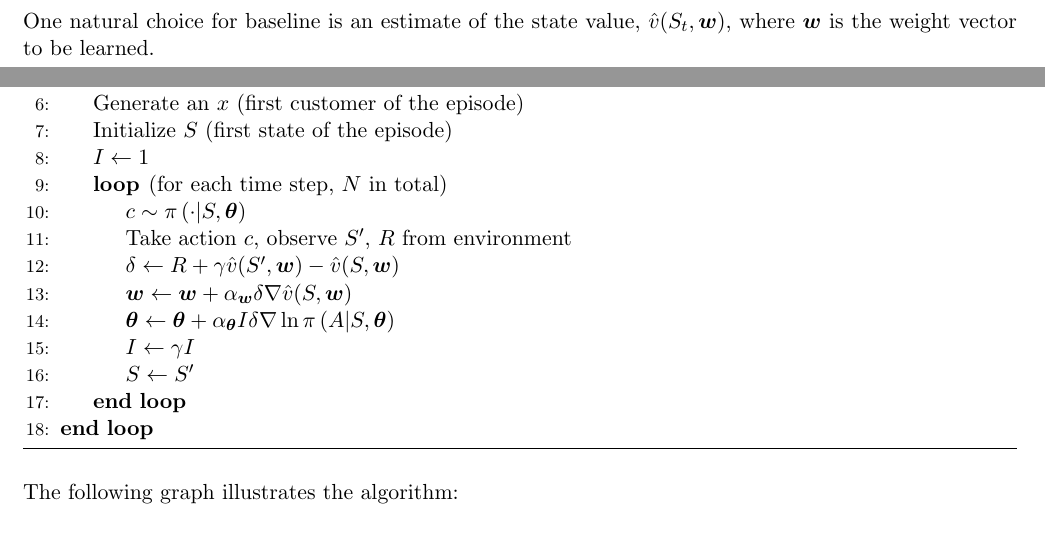
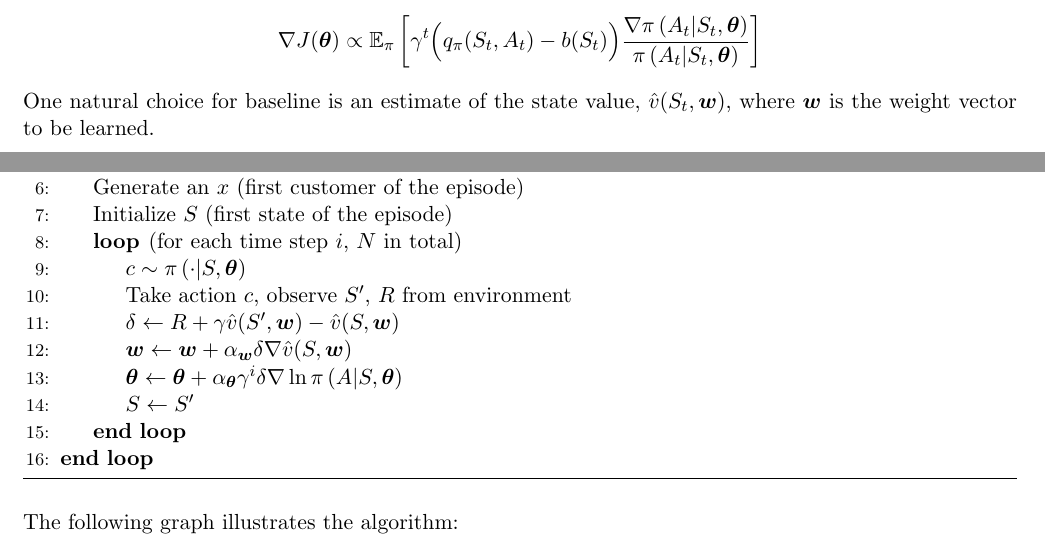
Before and after one commit to Yuanhao-JIANG/RL-in-QF, a LaTeX document (report/rl_qf_report.tex): two parts of pages 4 and 8 of 9 before the commit and two parts of pages 5 and 8 of 9 after it, joined at a grey line, cut at the place of the change. Compiled offline with pdfLaTeX.

Commit message:
update policy gradient theorem with discounting

```diff
--- a/report/rl_qf_report.tex
+++ b/report/rl_qf_report.tex
@@ -207,6 +207,11 @@ action value to an arbitrary baseline \(b(s)\):
 with the same derivation we have
 \[\nabla J(\bm{\theta})\propto\mathbb{E}_\pi\left[
         \Bigl(q_\pi(S_t,A_t)-b(S_t)\Big)
+        \frac{\nabla\pi\left(A_t\middle|S_t, \bm{\theta}\right)}
+{\pi\left(A_t\middle|S_t, \bm{\theta}\right)}\right]\]
+And the discounted version of above is:
+\[\nabla J(\bm{\theta})\propto\mathbb{E}_\pi\left[
+        \gamma^{t}\Bigl(q_\pi(S_t,A_t)-b(S_t)\Big)
         \frac{\nabla\pi\left(A_t\middle|S_t, \bm{\theta}\right)}
 {\pi\left(A_t\middle|S_t, \bm{\theta}\right)}\right]\]
 One natural choice for baseline is an estimate of the state value,
@@ -429,16 +434,15 @@ have built in previous sections, to solve the problem:
     \State Reset the environment
     \State Generate an \(x\) (first customer of the episode)
     \State Initialize \(S\) (first state of the episode)
-    \State \(I \gets 1\)
-    \Loop \hspace{0.3mm} (for each time step, \(N\) in total)
+    \Loop \hspace{0.3mm} (for each time step \(i\), \(N\) in total)
         \State \(c\sim\pi\left(\cdot\middle|S, \bm{\theta}\right)\)
         \State Take action \(c\), observe \(S'\), \(R\) from environment
         \State \(\delta \gets R + \gamma\hat{v}(S',\bm{w})-\hat{v}(S,\bm{w})\)
         \State \(\bm{w} \gets \bm{w} +
         \alpha_{\bm{w}} \delta\nabla\hat{v}(S,\bm{w})\)
-        \State \(\bm{\theta} \gets \bm{\theta} + \alpha_{\bm{\theta}}I\delta
+        \State \(\bm{\theta} \gets \bm{\theta}
+        + \alpha_{\bm{\theta}}\gamma^{i}\delta
         \nabla\ln{\pi\left(A\middle|S, \bm{\theta}\right)}\)
-        \State \(I \gets \gamma I\)
         \State \(S \gets S'\)
     \EndLoop
 \EndLoop
```
Also changed, not shown: report/rl_qf_report.pdf.
